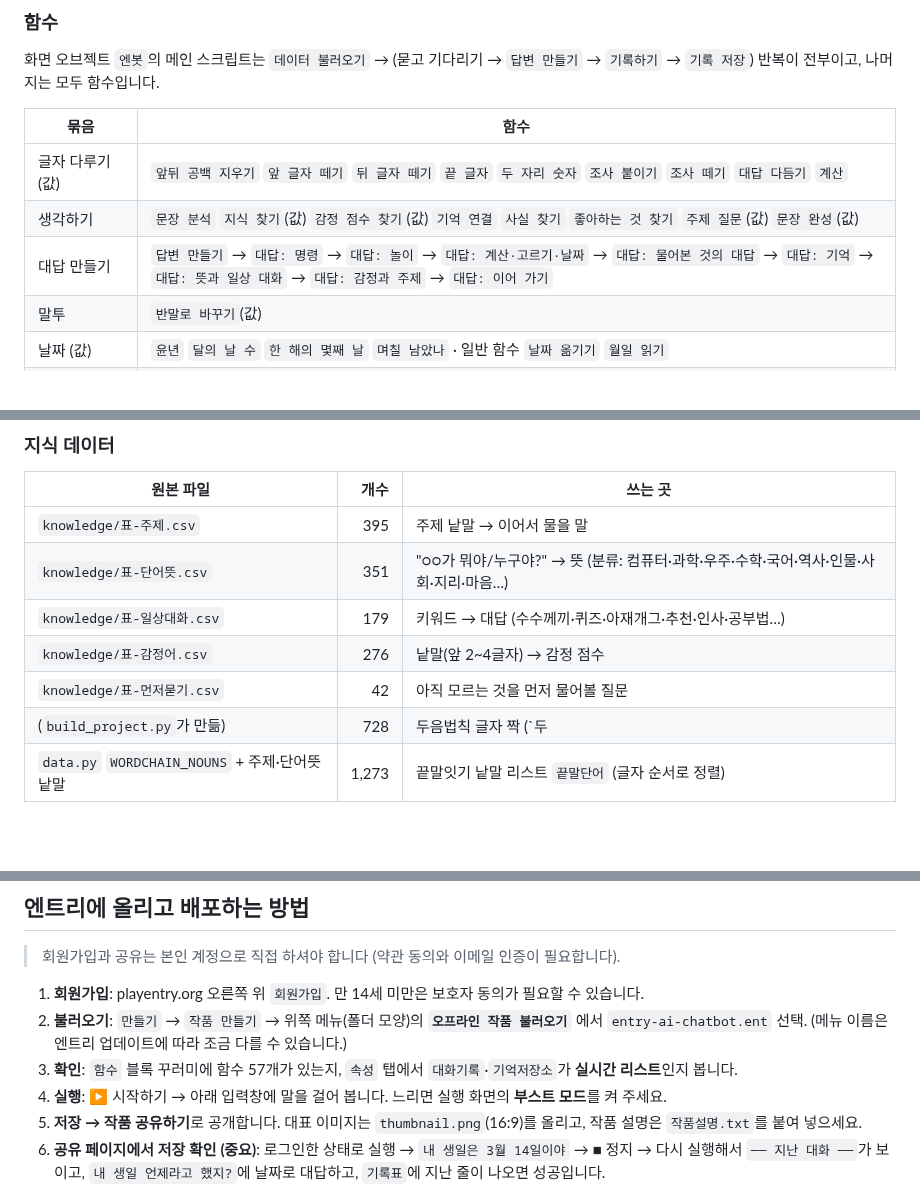
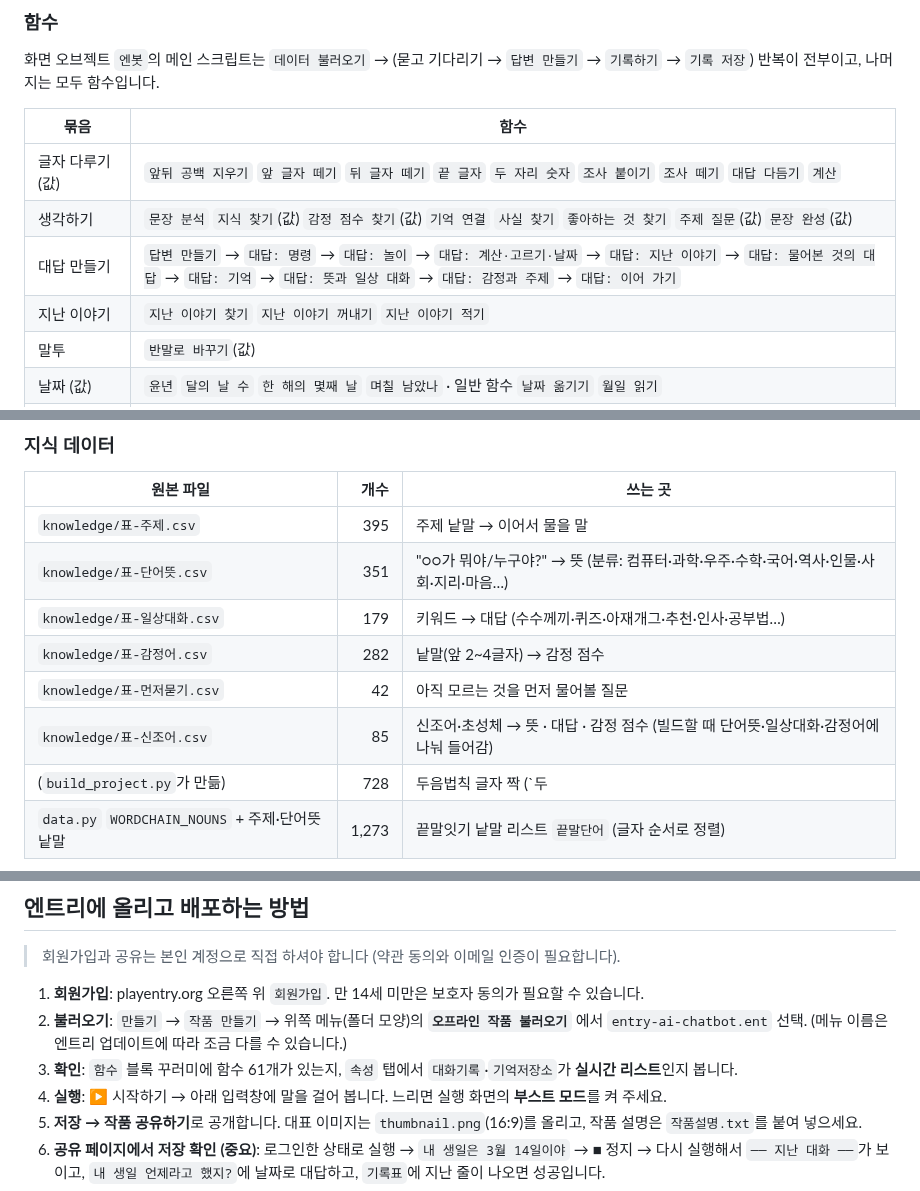
Before and after one commit to Jiukae/EnG, a Markdown page: entry-ai-chatbot/README.md, 3 parts joined by grey strips. GitHub-like rendering; blank space fills up the shorter version.

```diff
--- a/entry-ai-chatbot/README.md
+++ b/entry-ai-chatbot/README.md
@@ -72,7 +108,8 @@
 | --- | --- |
 | 글자 다루기 (값) | `앞뒤 공백 지우기` `앞 글자 떼기` `뒤 글자 떼기` `끝 글자` `두 자리 숫자` `조사 붙이기` `조사 떼기` `대답 다듬기` `계산` |
 | 생각하기 | `문장 분석` `지식 찾기`(값) `감정 점수 찾기`(값) `기억 연결` `사실 찾기` `좋아하는 것 찾기` `주제 질문`(값) `문장 완성`(값) |
-| 대답 만들기 | `답변 만들기` → `대답: 명령` → `대답: 놀이` → `대답: 계산·고르기·날짜` → `대답: 물어본 것의 대답` → `대답: 기억` → `대답: 뜻과 일상 대화` → `대답: 감정과 주제` → `대답: 이어 가기` |
+| 대답 만들기 | `답변 만들기` → `대답: 명령` → `대답: 놀이` → `대답: 계산·고르기·날짜` → `대답: 지난 이야기` → `대답: 물어본 것의 대답` → `대답: 기억` → `대답: 뜻과 일상 대화` → `대답: 감정과 주제` → `대답: 이어 가기` |
+| 지난 이야기 | `지난 이야기 찾기` `지난 이야기 꺼내기` `지난 이야기 적기` |
 | 말투 | `반말로 바꾸기`(값) |
 | 날짜 (값) | `윤년` `달의 날 수` `한 해의 몇째 날` `며칠 남았나` · 일반 함수 `날짜 옮기기` `월일 읽기` |
 | 놀이 | `끝말 찾기`(값) `끝말잇기 받기` `가위바위보 받기` |
@@ -92,8 +129,9 @@
 | `knowledge/표-주제.csv` | 395 | 주제 낱말 → 이어서 물을 말 |
 | `knowledge/표-단어뜻.csv` | 351 | "○○가 뭐야/누구야?" → 뜻 (분류: 컴퓨터·과학·우주·수학·국어·역사·인물·사회·지리·마음…) |
 | `knowledge/표-일상대화.csv` | 179 | 키워드 → 대답 (수수께끼·퀴즈·아재개그·추천·인사·공부법…) |
-| `knowledge/표-감정어.csv` | 276 | 낱말(앞 2~4글자) → 감정 점수 |
+| `knowledge/표-감정어.csv` | 282 | 낱말(앞 2~4글자) → 감정 점수 |
 | `knowledge/표-먼저묻기.csv` | 42 | 아직 모르는 것을 먼저 물어볼 질문 |
+| `knowledge/표-신조어.csv` | 85 | 신조어·초성체 → 뜻 · 대답 · 감정 점수 (빌드할 때 단어뜻·일상대화·감정어에 나눠 들어감) |
 | (`build_project.py`가 만듦) | 728 | 두음법칙 글자 짝 (`두|력` → `역`) — 끝말잇기용 |
 | `data.py` `WORDCHAIN_NOUNS` + 주제·단어뜻 낱말 | 1,273 | 끝말잇기 낱말 리스트 `끝말단어` (글자 순서로 정렬) |
 
@@ -238,7 +282,7 @@
 1. **회원가입**: playentry.org 오른쪽 위 `회원가입`. 만 14세 미만은 보호자 동의가 필요할 수 있습니다.
 2. **불러오기**: `만들기` → `작품 만들기` → 위쪽 메뉴(폴더 모양)의 **`오프라인 작품 불러오기`** 에서
    `entry-ai-chatbot.ent` 선택. (메뉴 이름은 엔트리 업데이트에 따라 조금 다를 수 있습니다.)
-3. **확인**: `함수` 블록 꾸러미에 함수 57개가 있는지,
+3. **확인**: `함수` 블록 꾸러미에 함수 61개가 있는지,
    `속성` 탭에서 `대화기록`·`기억저장소`가 **실시간 리스트**인지 봅니다.
 4. **실행**: ▶ 시작하기 → 아래 입력창에 말을 걸어 봅니다. 느리면 실행 화면의 **부스트 모드**를 켜 주세요.
 5. **저장 → 작품 공유하기**로 공개합니다. 대표 이미지는 `thumbnail.png`(16:9)를 올리고, 작품 설명은 `작품설명.txt`를 붙여 넣으세요.
```
Also changed, not shown: other parts of entry-ai-chatbot/README.md (+56 -11 lines), entry-ai-chatbot/preview.png, 9 other files.
